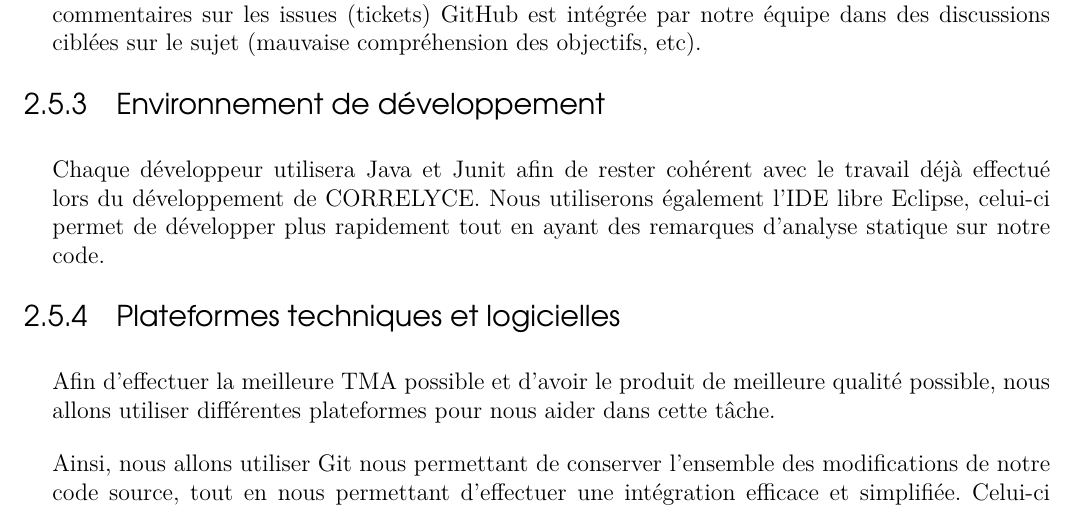
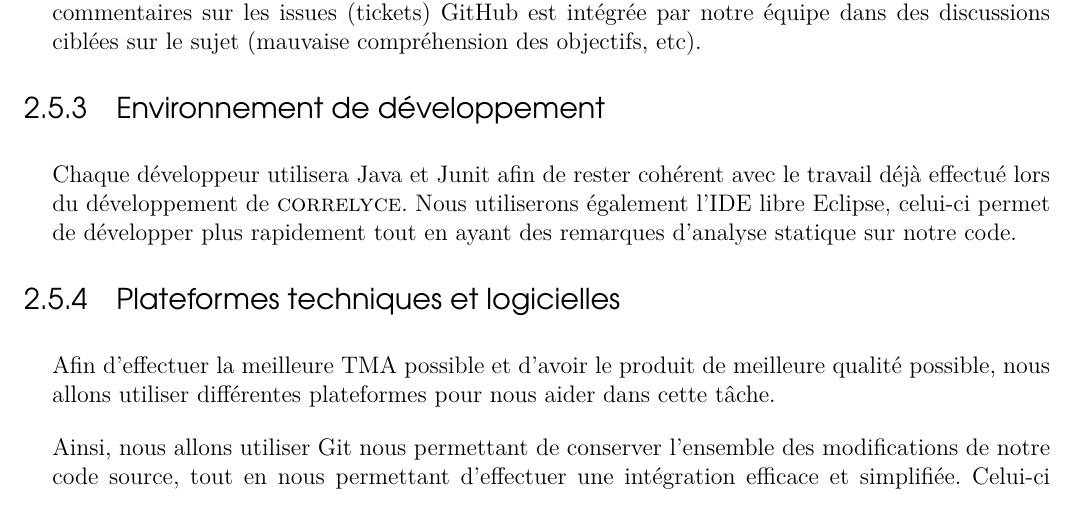
Before and after one commit to BandStormTeam/VE-Project, a LaTeX book (MemoireTechnique/memoire-technique.tex, which reads MemoireTechnique/contents/offre-technique-generale/moyens-techniques.tex): part of page 10 of 13, cut so that both start at the same text. Compiled offline with pdfLaTeX.

Commit message:
Using macro for correlyce

```diff
--- a/MemoireTechnique/contents/offre-technique-generale/moyens-techniques.tex
+++ b/MemoireTechnique/contents/offre-technique-generale/moyens-techniques.tex
@@ -20,13 +20,13 @@ Notre entreprise pratique une veille technologique sur le sujet en participant
 	L’utilisation des commentaires sur les issues (tickets) GitHub est intégrée par notre équipe dans des discussions ciblées sur le sujet (mauvaise compréhension des objectifs, etc).
 
 	\subsection{Environnement de développement}
-	Chaque développeur utilisera Java et Junit afin de rester cohérent avec le travail déjà effectué lors du développement de CORRELYCE. Nous utiliserons également l’IDE libre Eclipse, celui-ci permet de développer plus rapidement tout en ayant des remarques d’analyse statique sur notre code.
+	Chaque développeur utilisera Java et Junit afin de rester cohérent avec le travail déjà effectué lors du développement de \correlyce{}. Nous utiliserons également l’IDE libre Eclipse, celui-ci permet de développer plus rapidement tout en ayant des remarques d’analyse statique sur notre code.
 
 	\subsection{Plateformes techniques et logicielles}
 	Afin d’effectuer la meilleure TMA possible et d’avoir le produit de meilleure qualité possible, nous allons utiliser différentes plateformes pour nous aider dans cette tâche.
 
 	Ainsi, nous allons utiliser Git nous permettant de conserver l’ensemble des modifications de notre code source, tout en nous permettant d’effectuer une intégration efficace et simplifiée.
-	Celui-ci étant déjà utilisé par CORRELYCE actuellement, son utilisation n’en sera que facilitée.
+	Celui-ci étant déjà utilisé par \correlyce{} actuellement, son utilisation n’en sera que facilitée.
 
 	Pour que notre code soit le plus propre possible, en terme de quantité de tests, d’expressivité et de complexité, nous allons continuer d’utiliser les outils mis en place, c’est-à-dire CheckStyle, PMD et Emma. Afin de pouvoir réunir toutes leurs informations en un seul endroit, tout en ayant des informations supplémentaires, SonarQube est pertinent pour ce projet.
 
```
Also changed, not shown: MemoireTechnique/contents/offre-technique-generale/moyens-techniques.tex (2 more changed lines).
